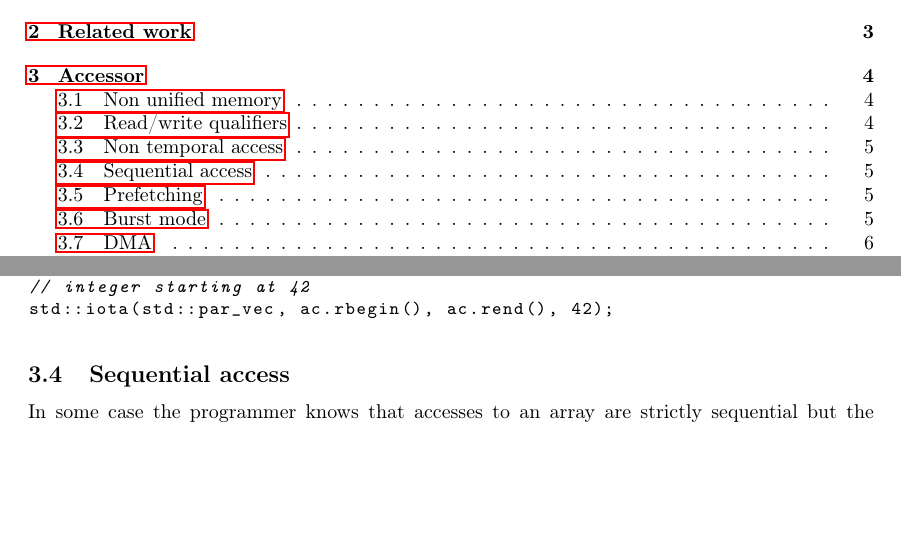
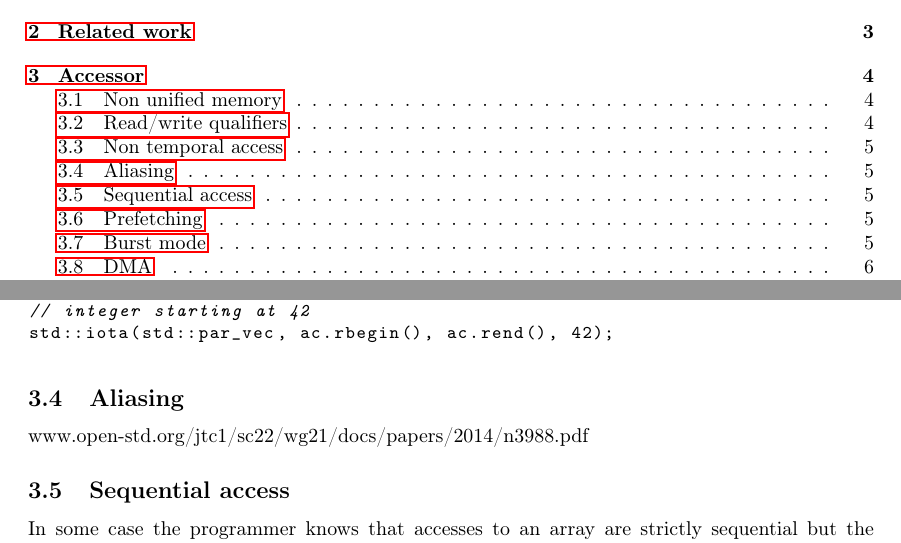
Before and after one commit to keryell/accessors, a LaTeX paper (accessors.tex): two parts of pages 2 and 5 of 10, joined at a grey line, cut so that both start at the same text, the shorter picture padded with empty space. Compiled offline with pdfLaTeX.

Commit message:
Add aliasing TODO

```diff
--- a/accessors.tex
+++ b/accessors.tex
@@ -260,7 +260,13 @@ auto ac = make_accessor<non_temporal,write>(a);
 // Initialize a starting from the end with increasing
 // integer starting at 42
 std::iota(std::par_vec, ac.rbegin(), ac.rend(), 42);
-\end{lstlisting}
+\end{lstlisting}%>>
+
+
+\subsection{Aliasing}
+\label{sec:aliasing}
+
+  www.open-std.org/jtc1/sc22/wg21/docs/papers/2014/n3988.pdf
 
 
 \subsection{Sequential access}
```
